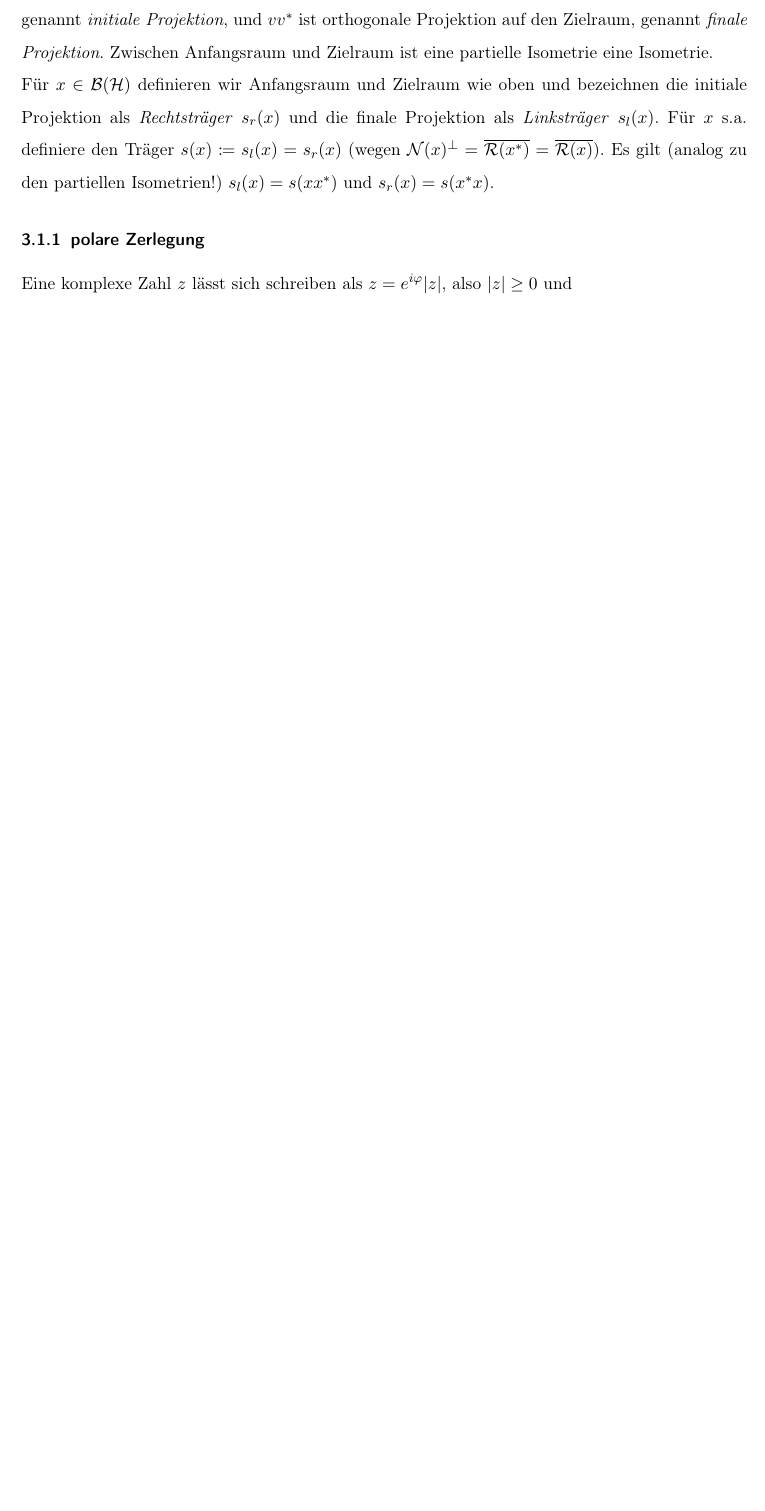
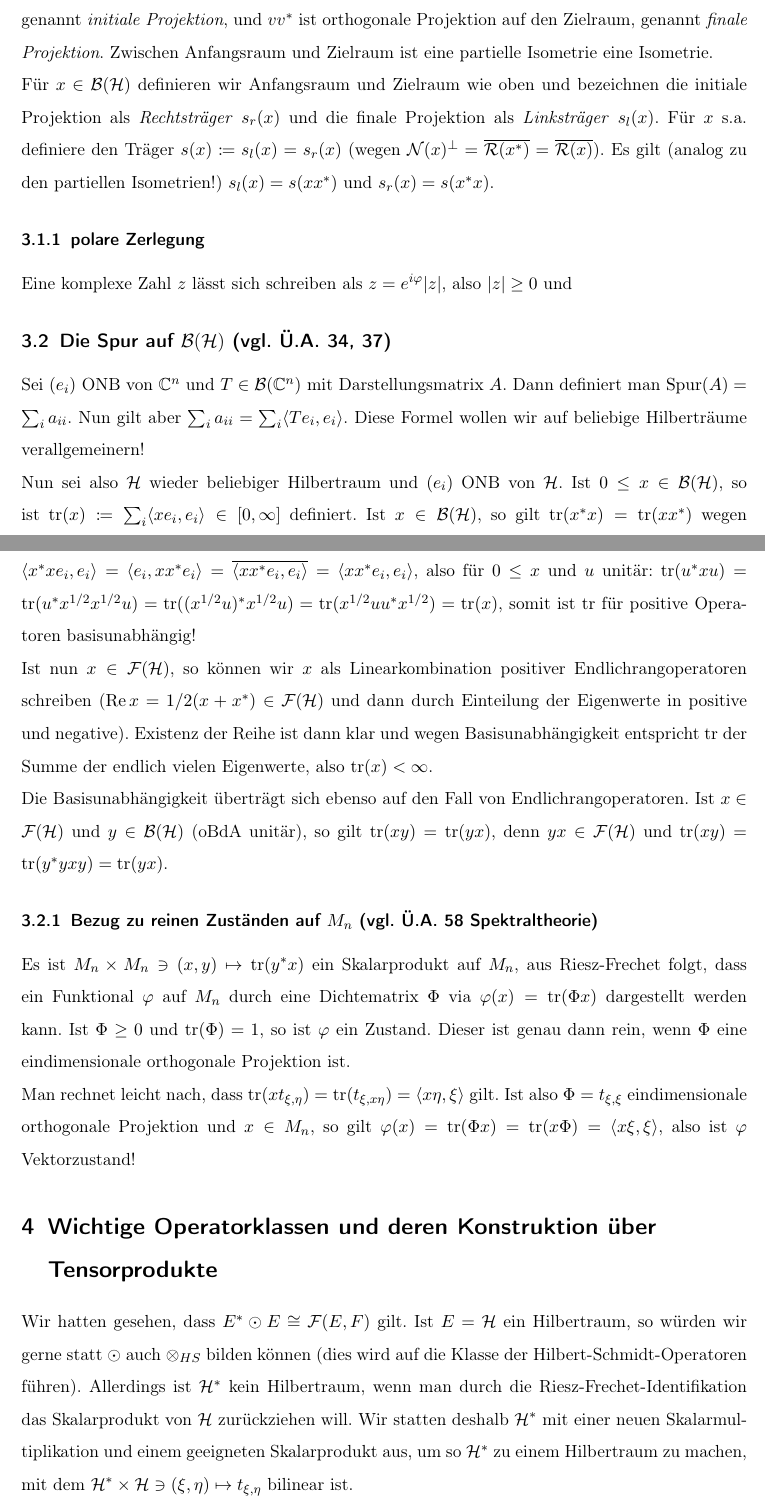
Before and after one commit to sbechtel/vna_zusammenfassung, a LaTeX document (zusammenfassung.tex): part of page 4 of 4 before the commit and two parts of pages 4 and 5 of 6 after it, the two joined at a grey line, cut so that both start at the same text, the shorter picture padded with empty space. Compiled offline with pdfLaTeX.

Commit message:
Operatoren endlichen Ranges, kompakte Operatoren, HS-Operatoren, Spur

```diff
--- a/zusammenfassung.tex
+++ b/zusammenfassung.tex
@@ -42,6 +42,7 @@
 \newcommand{\norm}[1]{\|#1\|}
 \newcommand{\laplace}{\triangle}
 \newcommand{\circum}{\text{\textasciicircum}}
+\renewcommand{\Re}{\mathrm{Re}\,}
 
 % Umgebungen für Definitionen, Sätze, usw.
 
@@ -74,6 +75,7 @@
 \DeclareMathOperator{\LH}{LH}
 \DeclareMathOperator{\Rang}{Rang}
 \DeclareMathOperator{\Spur}{Spur}
+\DeclareMathOperator{\tr}{tr}
 \DeclareMathOperator{\vN}{vN}
 
 \begin{document}
@@ -156,3 +158,22 @@ Eine komplexe Zahl $z$ lässt sich schreiben als $z=e^{i\varphi}|z|$, also $|z|
 
 % TODO polare Zerlegung fertig schreiben. Motivation/Analogie zu C: MSE-Thread
 
+\subsection{Die Spur auf $\B(\Hc)$ (vgl. Ü.A. 34, 37)}
+
+Sei $(e_i)$ ONB von $\C^n$ und $T\in \B(\C^n)$ mit Darstellungsmatrix $A$. Dann definiert man $\Spur(A)=\sum_i a_{ii}$. Nun gilt aber $\sum_i a_{ii} = \sum_i \langle Te_i, e_i \rangle$. Diese Formel wollen wir auf beliebige Hilberträume verallgemeinern!
+
+Nun sei also $\Hc$ wieder beliebiger Hilbertraum und $(e_i)$ ONB von $\Hc$. Ist $0\leq x\in \B(\Hc)$, so ist $\tr(x)\coloneqq \sum_i \langle x e_i, e_i \rangle \in [0,\infty]$ definiert. Ist $x\in \B(\Hc)$, so gilt $\tr(x^*x)=\tr(xx^*)$ wegen $\langle x^*x e_i, e_i \rangle = \langle e_i, xx^* e_i \rangle = \overline{\langle xx^* e_i, e_i \rangle} = \langle xx^* e_i, e_i \rangle$, also für $0 \leq x$ und $u$ unitär: $\tr(u^*xu)=\tr(u^*x^{1/2}x^{1/2}u)=\tr((x^{1/2}u)^*x^{1/2}u)=\tr(x^{1/2}uu^*x^{1/2})=\tr(x)$, somit ist $\tr$ für positive Operatoren basisunabhängig!
+
+Ist nun $x\in \F(\Hc)$, so können wir $x$ als Linearkombination positiver Endlichrangoperatoren schreiben ($\Re x = 1/2(x+x^*) \in \F(\Hc)$ und dann durch Einteilung der Eigenwerte in positive und negative). Existenz der Reihe ist dann klar und wegen Basisunabhängigkeit entspricht $\tr$ der Summe der endlich vielen Eigenwerte, also $\tr(x) < \infty$.
+
+Die Basisunabhängigkeit überträgt sich ebenso auf den Fall von Endlichrangoperatoren. Ist $x\in \F(\Hc)$ und $y\in \B(\Hc)$ (oBdA unitär), so gilt $\tr(xy)=\tr(yx)$, denn $yx\in \F(\Hc)$ und $\tr(xy)=\tr(y^*yxy)=\tr(yx)$.
+
+\subsubsection{Bezug zu reinen Zuständen auf $M_n$ (vgl. Ü.A. 58 Spektraltheorie)}
+
+Es ist $M_n\times M_n \ni (x,y) \mapsto \tr(y^*x)$ ein Skalarprodukt auf $M_n$, aus Riesz-Frechet folgt, dass ein Funktional $\varphi$ auf $M_n$ durch eine Dichtematrix $\Phi$ via $\varphi(x)=\tr(\Phi x)$ dargestellt werden kann. Ist $\Phi \geq 0$ und $\tr(\Phi)=1$, so ist $\varphi$ ein Zustand. Dieser ist genau dann rein, wenn $\Phi$ eine eindimensionale orthogonale Projektion ist.
+
+Man rechnet leicht nach, dass $\tr(x t_{\xi,\eta})=\tr(t_{\xi,x\eta})=\langle x\eta, \xi \rangle$ gilt. Ist also $\Phi=t_{\xi,\xi}$ eindimensionale orthogonale Projektion und $x\in M_n$, so gilt $\varphi(x)=\tr(\Phi x)=\tr(x \Phi)=\langle x\xi, \xi \rangle$, also ist $\varphi$ Vektorzustand!
+
+\section{Wichtige Operatorklassen und deren Konstruktion über Tensorprodukte}
+
+Wir hatten gesehen, dass $E^*\odot E \cong \F(E,F)$ gilt. Ist $E=\Hc$ ein Hilbertraum, so würden wir gerne statt $\odot$ auch $\otimes_{HS}$ bilden können (dies wird auf die Klasse der Hilbert-Schmidt-Operatoren führen). Allerdings ist $\Hc^*$ kein Hilbertraum, wenn man durch die Riesz-Frechet-Identifikation das Skalarprodukt von $\Hc$ zurückziehen will. Wir statten deshalb $\Hc^*$ mit einer neuen Skalarmultiplikation und einem geeigneten Skalarprodukt aus, um so $\Hc^*$ zu einem Hilbertraum zu machen, mit dem $\Hc^*\times \Hc \ni (\xi,\eta) \mapsto t_{\xi,\eta}$ bilinear ist.
```
Also changed, not shown: zusammenfassung.pdf, zusammenfassung.tex (20 more changed lines).
